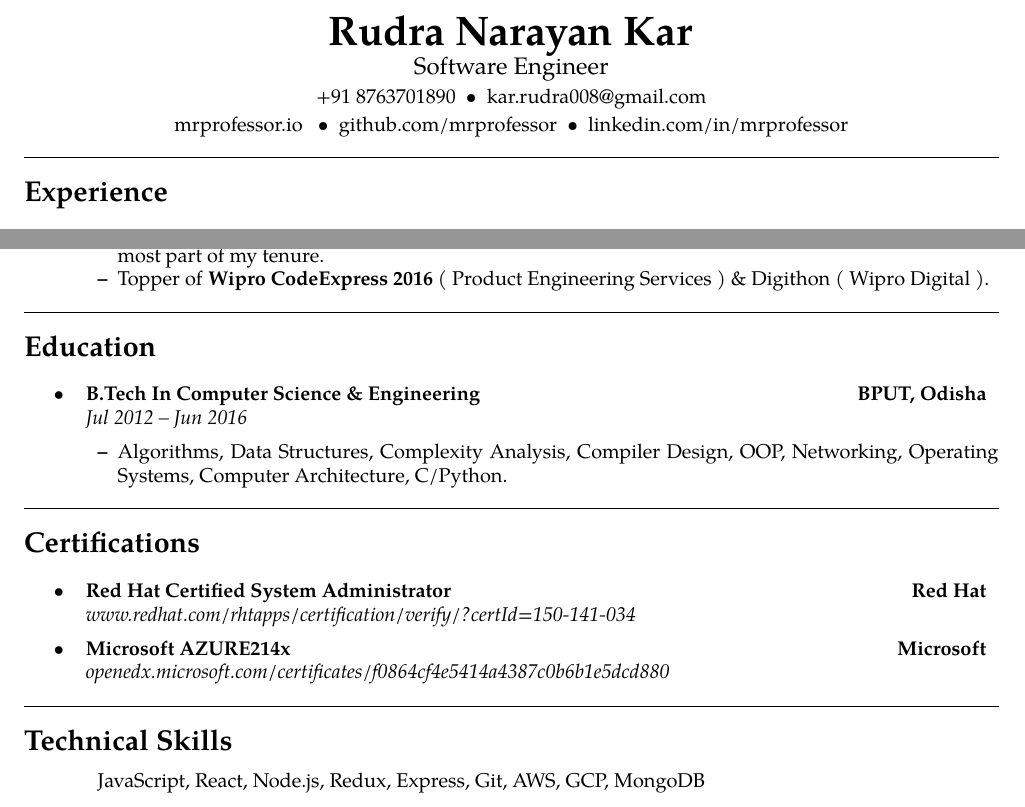
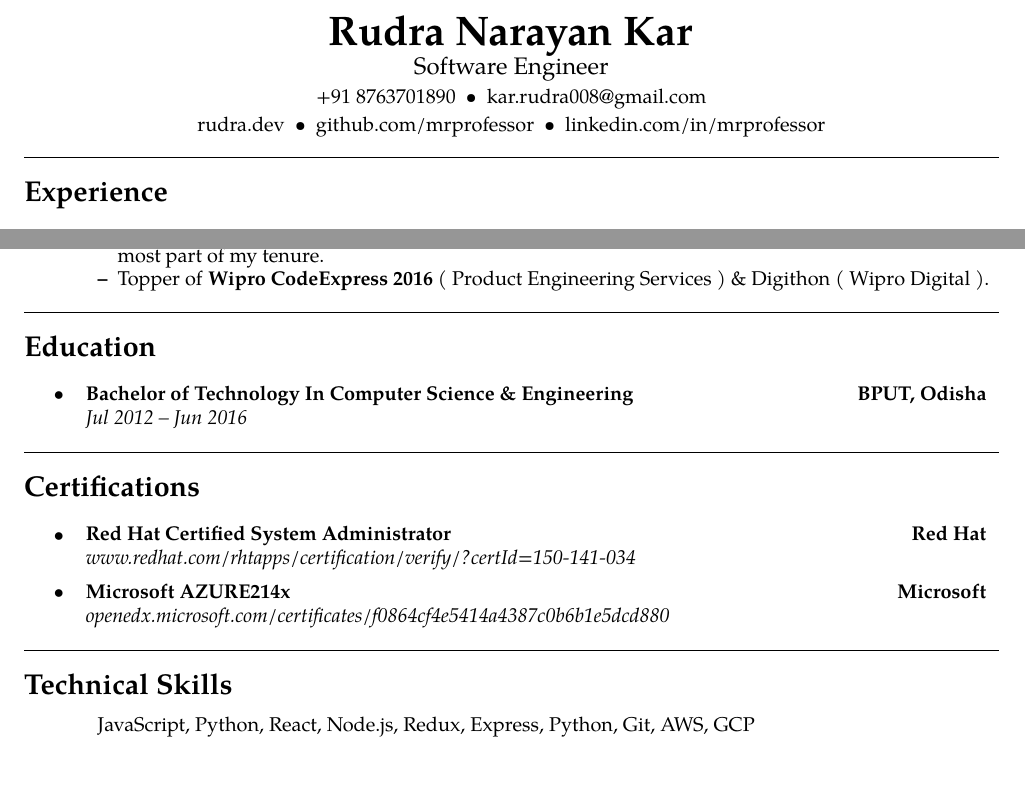
Before and after one commit to mrprofessor/resume, a LaTeX document (main.tex): two parts of the page, joined at a grey line, cut so that both start at the same text. Compiled offline with pdfLaTeX.

Commit message:
Yet another regular maintenance

```diff
--- a/main.tex
+++ b/main.tex
@@ -75,7 +75,8 @@
 +91 8763701890\ \ \textbullet
 \ \ kar.rudra008@gmail.com
 
-\href{https://mrprofessor.io}{mrprofessor.io} \ \ \textbullet
+\href{https://rudra.dev}{rudra.dev} \ \textbullet
+% \href{https://mrprofessor.io}{mrprofessor.io} \ \ \textbullet
 \ \ \href{https://github.com/mrprofessor}{github.com/mrprofessor} \ \textbullet
 \ \ \href{https://linkedin.com/in/mrprofessor}{linkedin.com/in/mrprofessor}
 \\
@@ -172,16 +173,16 @@
 
 	\item
 	\headerrow
-		{\textbf{B.Tech In Computer Science \& Engineering}}
+		{\textbf{Bachelor of Technology In Computer Science \& Engineering}}
 		{{\href{http://www.bput.ac.in/}{\textbf{BPUT, Odisha}}}}
 	\\
 	\headerrow
 		{\emph{Jul 2012 -- Jun 2016}}
 		{\emph{}}
-	\begin{itemize*}
-	   % \setlength\itemsep{2pt}
-		\item {Algorithms, Data Structures, Complexity Analysis, Compiler Design, OOP, Networking, Operating Systems, Computer Architecture, C/Python.}
-	\end{itemize*}
+% 	\begin{itemize*}
+% 	   % \setlength\itemsep{2pt}
+% 		\item {Algorithms, Data Structures, Complexity Analysis, Compiler Design, OOP, Networking, Operating Systems, Computer Architecture, C/Python.}
+% 	\end{itemize*}
 
 \end{itemize}
 
@@ -225,7 +226,7 @@
 % 	JavaScript, React, Express, Git, AWS
 % 	\item[Knowledgeable:]
 % 	Node.js, Graphql, Redux, Python, GCP, Azure, MongoDB
-    JavaScript, React, Node.js, Redux, Express, Git, AWS, GCP, MongoDB
+    JavaScript, Python, React, Node.js, Redux, Express, Python, Git, AWS, GCP
 \end{description*}
 \end{indentsection}
 
```
Also changed, not shown: rudra_narayan_resume.pdf.
